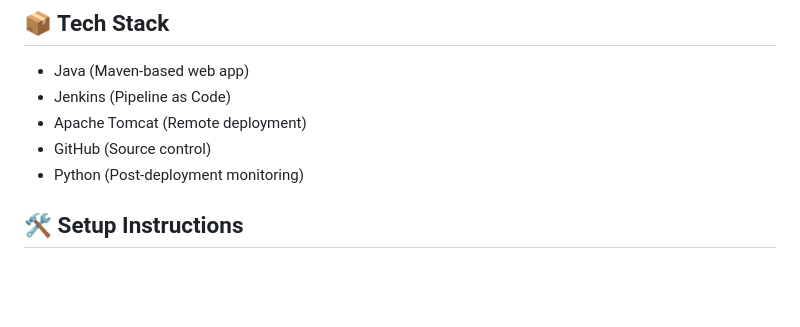
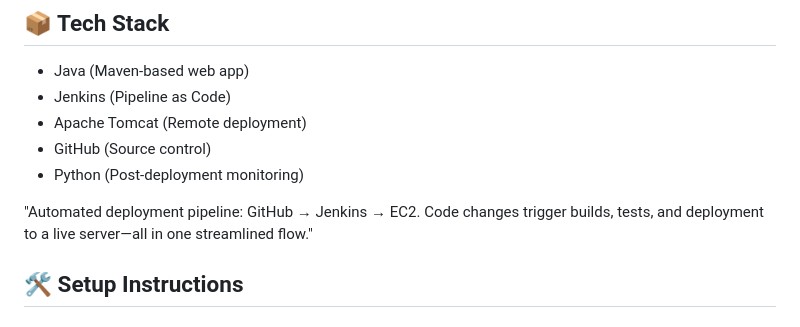
Before and after one commit to nagarjuna281/first-java-webapp, a Markdown page: README.md, the part around the change. GitHub-like rendering; blank space fills up the shorter version.

```diff
--- a/README.md
+++ b/README.md
@@ -11,6 +11,8 @@ This project demonstrates a complete CI/CD pipeline for a Java web application u
 - Apache Tomcat (Remote deployment)
 - GitHub (Source control)
 - Python (Post-deployment monitoring)
+
+"Automated deployment pipeline: GitHub → Jenkins → EC2. Code changes trigger builds, tests, and deployment to a live server—all in one streamlined flow."
 
 ## 🛠️ Setup Instructions
 
```
